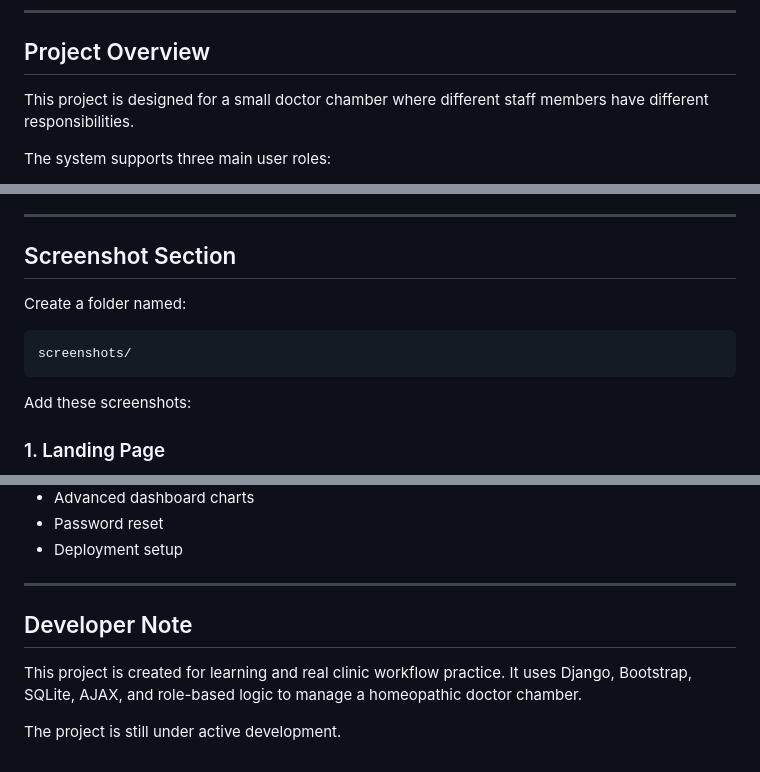
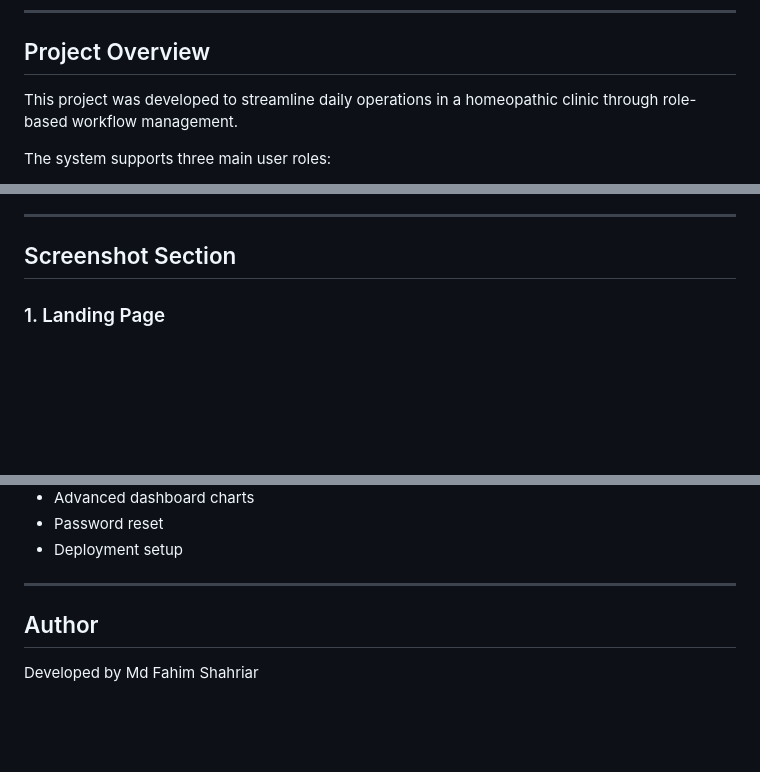
Before and after one commit to mdfahimshahriar17/homeopathic_doctor_management_system, a Markdown page: README.md, 3 parts joined by grey strips. GitHub-like rendering; blank space fills up the shorter version.

Commit message:
Initial completed Homeopathic Doctor Management Systm

````diff
--- a/README.md
+++ b/README.md
@@ -6,7 +6,7 @@ A Django-based clinic management system for managing a homeopathic doctor chambe
 
 ## Project Overview
 
-This project is designed for a small doctor chamber where different staff members have different responsibilities.
+This project was developed to streamline daily operations in a homeopathic clinic through role-based workflow management.
 
 The system supports three main user roles:
 
@@ -511,14 +508,6 @@ Stores fee and payment information:
 
 ## Screenshot Section
 
-Create a folder named:
-
-```text
-screenshots/
-```
-
-Add these screenshots:
-
 ### 1. Landing Page
 
 ![Landing Page](screenshots/landing-page.png)
@@ -747,8 +694,7 @@ git push
 
 ---
 
-## Developer Note
 
-This project is created for learning and real clinic workflow practice. It uses Django, Bootstrap, SQLite, AJAX, and role-based logic to manage a homeopathic doctor chamber.
+## Author
 
-The project is still under active development.
+Developed by Md Fahim Shahriar
````
Also changed, not shown: other parts of README.md (+1 -46 lines).
